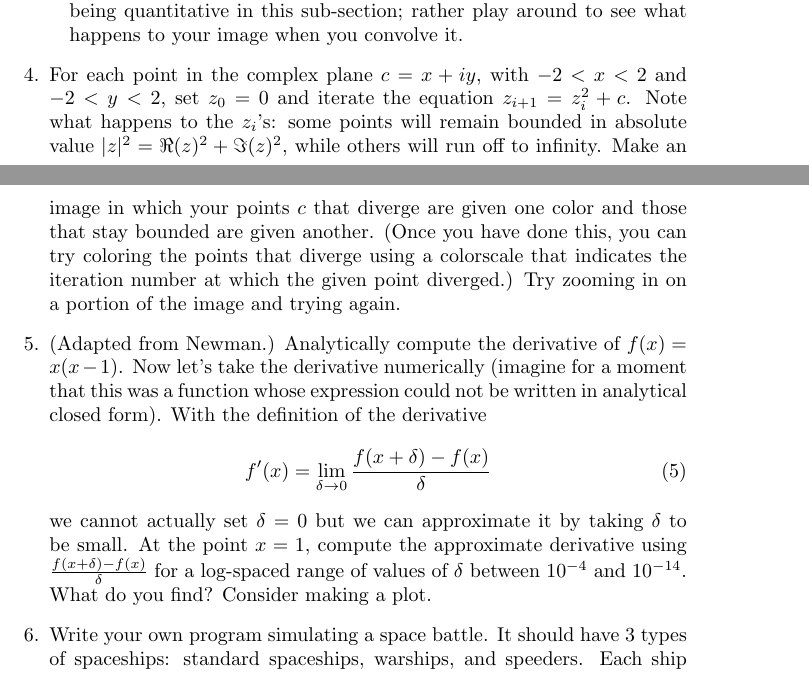
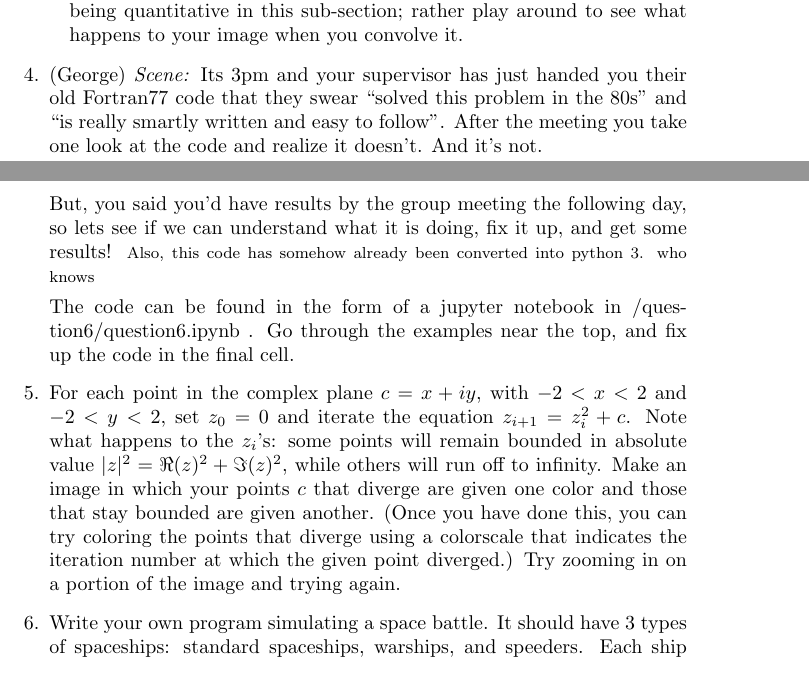
Before and after one commit to CITA/CTA200H, a LaTeX problem sheet (problemset1/problemset1.tex): two parts of pages 2 and 3 of 4, joined at a grey line, cut so that both start at the same text. Compiled offline with pdfLaTeX.

Commit message:
updated question 4 to new version

```diff
--- a/problemset1/problemset1.tex
+++ b/problemset1/problemset1.tex
@@ -64,32 +64,23 @@ where $I_0 $ is the intensity at the center, and $x = {2 \pi a q \over \lambda
 \item Download a high-resolution astronomical (or other) image of your choice.  If this image were viewed through a telescope with a finite aperture, each pixel's value would get smeared out to neighboring pixels, degrading the image.  This is known as {\it convolution}.  To simulate how this image would look when viewed through a telescope, use a canned convolution routine (e.g., scipy.ndimage.filters.convolve(), scipy.signal.convolve2d())  to convolve the image by your point-spread function.  Don't worry about being quantitative in this sub-section; rather play around to see what happens to your image when you convolve it.
 \end{enumerate}
 
+\item (George) \textit{Scene:} Its 3pm and your supervisor has just handed you their old Fortran77 code that they swear ``solved this problem in the 80s'' and ``is really smartly written and easy to follow''. After the meeting you take one look at the code and realize it doesn't. And it's not.
+
+But, you said you'd have results by the group meeting the following day, so lets see if we can understand what it is doing, fix it up, and get some results! {\footnotesize{Also, this code has somehow already been converted into python 3. who knows}}
+
+The code can be found in the form of a jupyter notebook in /question6/question6.ipynb . Go through the examples near the top, and fix up the code in the final cell.
+
 
 \item
 For each point in the complex plane $c = x + iy$, with $-2 < x < 2$ and $-2 < y < 2$, set $z_0 = 0$ and iterate the equation $z_{i + 1} = z_i^2 + c$.  Note what happens to the $z_i$'s: some points will remain bounded in absolute value $|z|^2 = \Re(z)^2 + \Im(z)^2$, while others will run off to infinity.  Make an image  in which your points $c$ that diverge are given one color and those that stay bounded are given another.  (Once you have done this, you can try coloring the points that diverge using a colorscale that indicates the iteration number at which the given point diverged.)  Try zooming in on a portion of the image and trying again.
 
-\item (Adapted from Newman.)  Analytically compute the derivative of $f(x) = x(x -1)$.  Now let's take the derivative numerically (imagine for a moment that this was a function whose expression could not be written in analytical closed form).  With the definition of the derivative
-\begin{equation}
-  f^\prime(x) = \lim_{\delta \to 0} {f(x + \delta) - f(x) \over \delta}
-\end{equation}
-we cannot actually set $\delta = 0$ but we can approximate it by taking $\delta$ to be small.  At the point $x = 1$, compute the  approximate derivative using ${f(x + \delta) - f(x) \over \delta}$ for a log-spaced range of values of $\delta$ between $10^{-4}$ and $10^{-14}$.  What do you find?  Consider making a plot.
 
-%% \item (Adapted from Newman.)
-%% The binomial coefficient for integers $n$ and $k$ is
-%%   \begin{equation}
-%%     {n \choose k} = \frac{n!}{k!\,(n-k)!}
-%%   \end{equation} for $k \ge 1$ and 1 for $k = 0$.
 
-%%   \begin{enumerate}[a]
-%%   \item Write your own routine to generate the binomial coefficients for a given $n$ and $k$.  Make sure the result is an integer (not a float) and gives the (correct) value 1 for $k=0$.
-%%   \item Use your routine to write out the first 20 lines of Pascal's triangle.  This gives the coefficients for expanding binomials of the form $(x + y)^n$.
-%%   \item Consider a biased (e.g., bent) coin with probability $p$ of coming up heads, and probability $1-p$ of coming up tails.  The probability of obtaining heads $k$ times when flipping the coin $n$ times is given by
-%%     \begin{equation}
-%%       {n  \choose k}  p^k(1-p)^{n-k}.
-%%     \end{equation}
-%%     Consider an experiment in which you flip the coin $n$ times and hope to obtain at least $k$ values of heads.  For values of $p$, $n$, and $k$ of your choice, use your routine to calculate the probability of obtaining heads at least $k$ times in $n$ flips.  (Example application: a baseball player with batting average $p = 0.300$ has $k = 4$ attempts to obtain a hit, or at-bats, during a given game. What is the chance that s/he will obtain at least one hit during the game, assuming that all at-bats are statistically the same?)
-%%   \item Simulate the experiment $N$ times for $N \in \{10, 100, 1000 \}$,   or a similar range of your choice.  For each value of $N$, which fraction of experiments were successful?  Consider showing the results in a plot.
-%%   \end{enumerate}
+% \item (Adapted from Newman.)  Analytically compute the derivative of $f(x) = x(x -1)$.  Now let's take the derivative numerically (imagine for a moment that this was a function whose expression could not be written in analytical closed form).  With the definition of the derivative
+%\begin{equation}
+%  f^\prime(x) = \lim_{\delta \to 0} {f(x + \delta) - f(x) \over \delta}
+%\end{equation}
+%we cannot actually set $\delta = 0$ but we can approximate it by taking $\delta$ to be small.  At the point $x = 1$, compute the  approximate derivative using ${f(x + \delta) - f(x) \over \delta}$ for a log-spaced range of values of $\delta$ between $10^{-4}$ and $10^{-14}$.  What do you find?  Consider making a plot.
 
 
 \item Write your own program simulating a space battle. It should have 3 types of spaceships: standard spaceships, warships, and speeders. Each ship has lasers, shields and hull strength (and most importantly, a name!). Warships additionally have high powered missiles which they fire 30\% of the time, while speeders have a 50\% chance to dodge incoming shots. When a spaceship is shot by another ship, it first depletes its shields equal to the strength of the shot. When it runs out of shields, it takes hull damage at 50\% of the shot strength. Once the hull is breached, the ship is destroyed!
```
Also changed, not shown: problemset1/problemset1.pdf, 1 other file.
